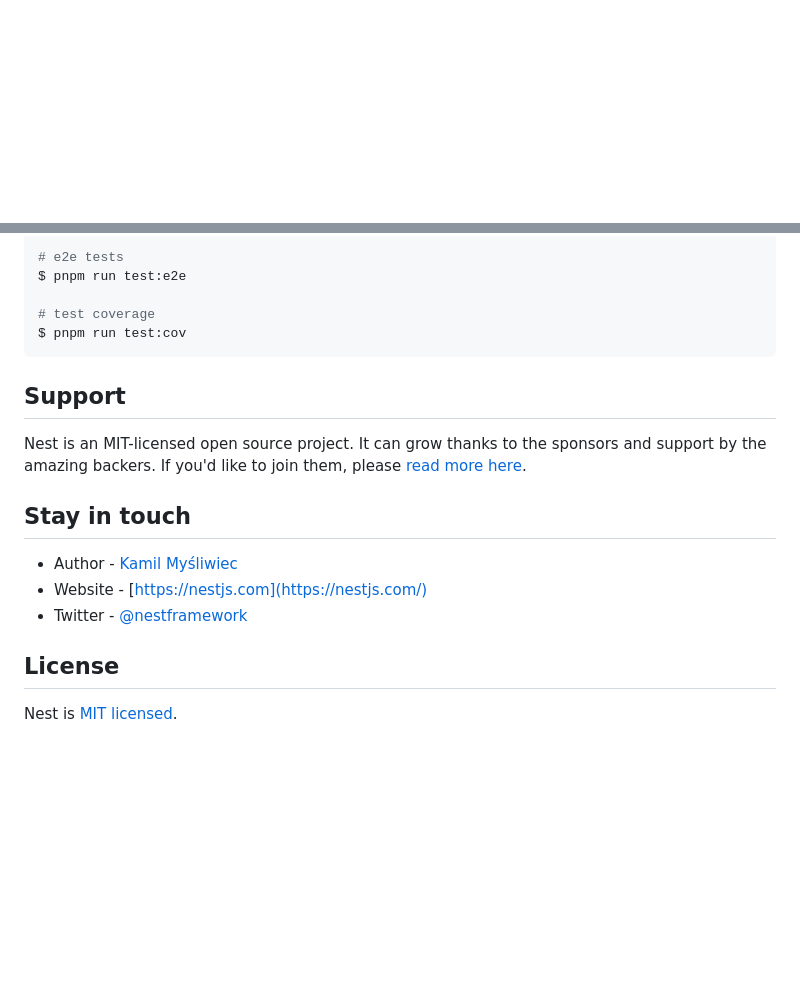
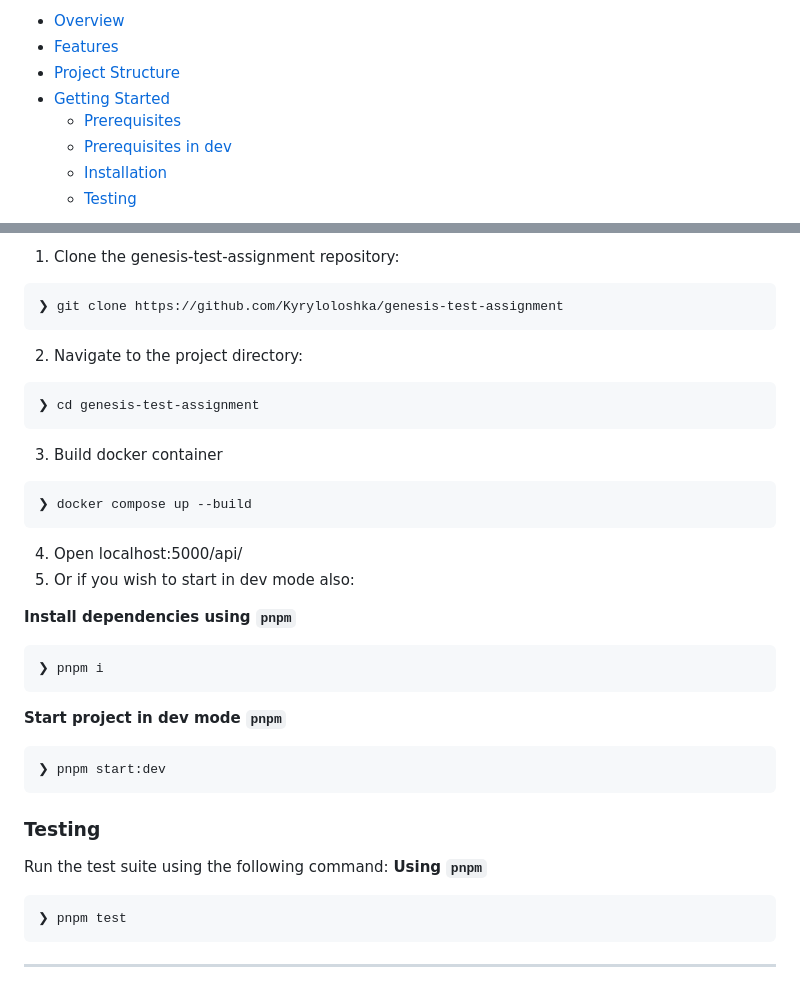
Before and after one commit to Kyryloloshka/genesis-test-assignment, a Markdown page: README.md, 2 parts joined by grey strips. Rendered like a GitHub page; blank space fills up the shorter version.

````diff
--- a/README.md
+++ b/README.md
@@ -4,4 +2,10 @@
 
-[circleci-image]: https://img.shields.io/circleci/build/github/nestjs/nest/master?token=abc123def456
-[circleci-url]: https://circleci.com/gh/nestjs/nest
+- [ Overview](#-overview)
+- [ Features](#-features)
+- [ Project Structure](#-project-structure)
+- [ Getting Started](#-getting-started)
+  - [ Prerequisites](#-prerequisites-for-docker-build)
+  - [ Prerequisites in dev](#-+-prerequisites-for-dev-mode-with-a-database-in-docker)
+  - [ Installation](#-install-repository)
+  - [ Testing](#-testing)
 
@@ -53,21 +102,37 @@ $ pnpm run test
 
-# e2e tests
-$ pnpm run test:e2e
-
-# test coverage
-$ pnpm run test:cov
+1. Clone the genesis-test-assignment repository:
+```sh
+❯ git clone https://github.com/Kyryloloshka/genesis-test-assignment
 ```
 
-## Support
+2. Navigate to the project directory:
+```sh
+❯ cd genesis-test-assignment
+```
+3. Build docker container
+```sh
+❯ docker compose up --build
+```
+4. Open localhost:5000/api/
+   &nbsp;
+5. Or if you wish to start in dev mode also:
 
-Nest is an MIT-licensed open source project. It can grow thanks to the sponsors and support by the amazing backers. If you'd like to join them, please [read more here](https://docs.nestjs.com/support).
+**Install dependencies using `pnpm`**
+```sh
+❯ pnpm i
+```
 
-## Stay in touch
+**Start project in dev mode `pnpm`**
+```sh
+❯ pnpm start:dev
+```
 
-- Author - [Kamil Myśliwiec](https://kamilmysliwiec.com)
-- Website - [https://nestjs.com](https://nestjs.com/)
-- Twitter - [@nestframework](https://twitter.com/nestframework)
+###  Testing
+Run the test suite using the following command:
+**Using `pnpm`** &nbsp;
 
-## License
+```sh
+❯ pnpm test
+```
 
-Nest is [MIT licensed](LICENSE).
+---
````
Also changed, not shown: other parts of README.md (+79 -36 lines).
